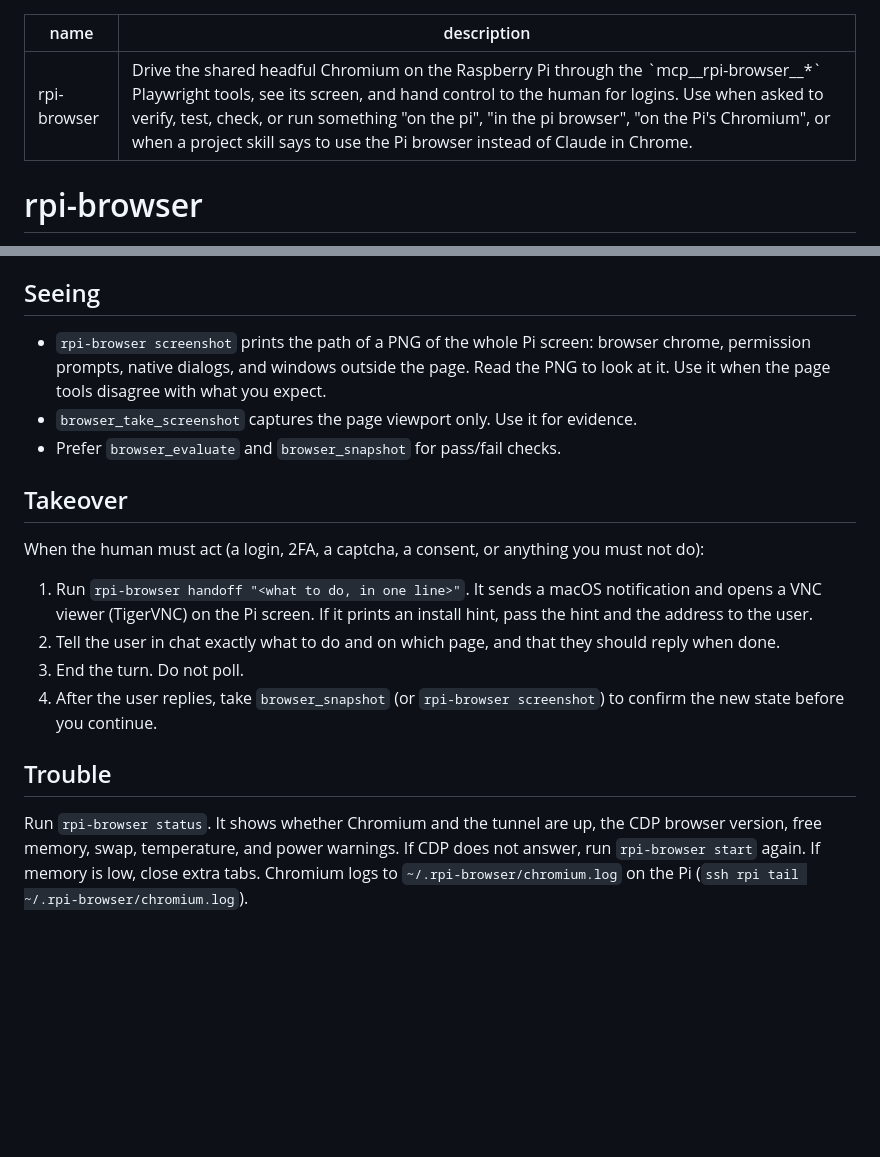
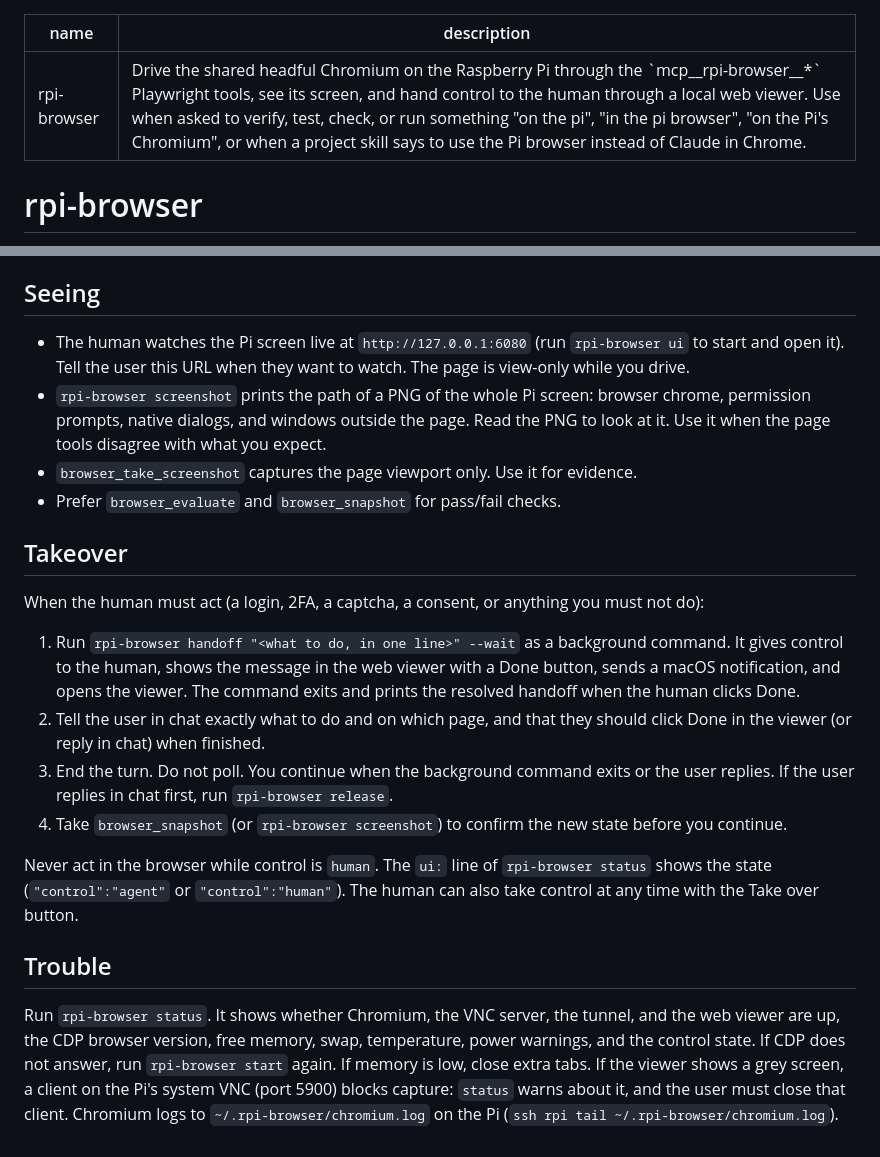
Before and after one commit to aibolik/rpi-browser-tool, a Markdown page: skill/rpi-browser/SKILL.md, 2 parts joined by grey strips. Rendered like a GitHub page; blank space fills up the shorter version.

Commit message:
Document the web viewer and the handoff flow
Co-Authored-By: Claude Opus 5.5 <noreply@anthropic.com>

```diff
--- a/skill/rpi-browser/SKILL.md
+++ b/skill/rpi-browser/SKILL.md
@@ -1,6 +1,6 @@
 ---
 name: rpi-browser
-description: Drive the shared headful Chromium on the Raspberry Pi through the `mcp__rpi-browser__*` Playwright tools, see its screen, and hand control to the human for logins. Use when asked to verify, test, check, or run something "on the pi", "in the pi browser", "on the Pi's Chromium", or when a project skill says to use the Pi browser instead of Claude in Chrome.
+description: Drive the shared headful Chromium on the Raspberry Pi through the `mcp__rpi-browser__*` Playwright tools, see its screen, and hand control to the human through a local web viewer. Use when asked to verify, test, check, or run something "on the pi", "in the pi browser", "on the Pi's Chromium", or when a project skill says to use the Pi browser instead of Claude in Chrome.
 ---
 
 # rpi-browser
@@ -63,6 +63,9 @@ Snapshots that a tool writes to a file and screenshots without `filename` land i
 
 ## Seeing
 
+- The human watches the Pi screen live at `http://127.0.0.1:6080` (run `rpi-browser ui` to
+  start and open it). Tell the user this URL when they want to watch. The page is view-only
+  while you drive.
 - `rpi-browser screenshot` prints the path of a PNG of the whole Pi screen: browser
   chrome, permission prompts, native dialogs, and windows outside the page. Read
   the PNG to look at it. Use it when the page tools disagree with what you expect.
@@ -73,18 +76,26 @@ Snapshots that a tool writes to a file and screenshots without `filename` land i
 
 When the human must act (a login, 2FA, a captcha, a consent, or anything you must not do):
 
-1. Run `rpi-browser handoff "<what to do, in one line>"`. It sends a macOS notification
-   and opens a VNC viewer (TigerVNC) on the Pi screen. If it prints an install hint, pass the
-   hint and the address to the user.
+1. Run `rpi-browser handoff "<what to do, in one line>" --wait` as a background command.
+   It gives control to the human, shows the message in the web viewer with a Done
+   button, sends a macOS notification, and opens the viewer. The command exits and
+   prints the resolved handoff when the human clicks Done.
 2. Tell the user in chat exactly what to do and on which page, and that they should
-   reply when done.
-3. End the turn. Do not poll.
-4. After the user replies, take `browser_snapshot` (or `rpi-browser screenshot`) to
-   confirm the new state before you continue.
+   click Done in the viewer (or reply in chat) when finished.
+3. End the turn. Do not poll. You continue when the background command exits or the
+   user replies. If the user replies in chat first, run `rpi-browser release`.
+4. Take `browser_snapshot` (or `rpi-browser screenshot`) to confirm the new state before
+   you continue.
+
+Never act in the browser while control is `human`. The `ui:` line of `rpi-browser status`
+shows the state (`"control":"agent"` or `"control":"human"`). The human can also take
+control at any time with the Take over button.
 
 ## Trouble
 
-Run `rpi-browser status`. It shows whether Chromium and the tunnel are up, the CDP
-browser version, free memory, swap, temperature, and power warnings. If CDP does
-not answer, run `rpi-browser start` again. If memory is low, close extra tabs.
+Run `rpi-browser status`. It shows whether Chromium, the VNC server, the tunnel, and the
+web viewer are up, the CDP browser version, free memory, swap, temperature, power warnings,
+and the control state. If CDP does not answer, run `rpi-browser start` again. If memory is
+low, close extra tabs. If the viewer shows a grey screen, a client on the Pi's system VNC
+(port 5900) blocks capture: `status` warns about it, and the user must close that client.
 Chromium logs to `~/.rpi-browser/chromium.log` on the Pi (`ssh rpi tail ~/.rpi-browser/chromium.log`).
```
Also changed, not shown: README.md (added, +46 -0 lines).
